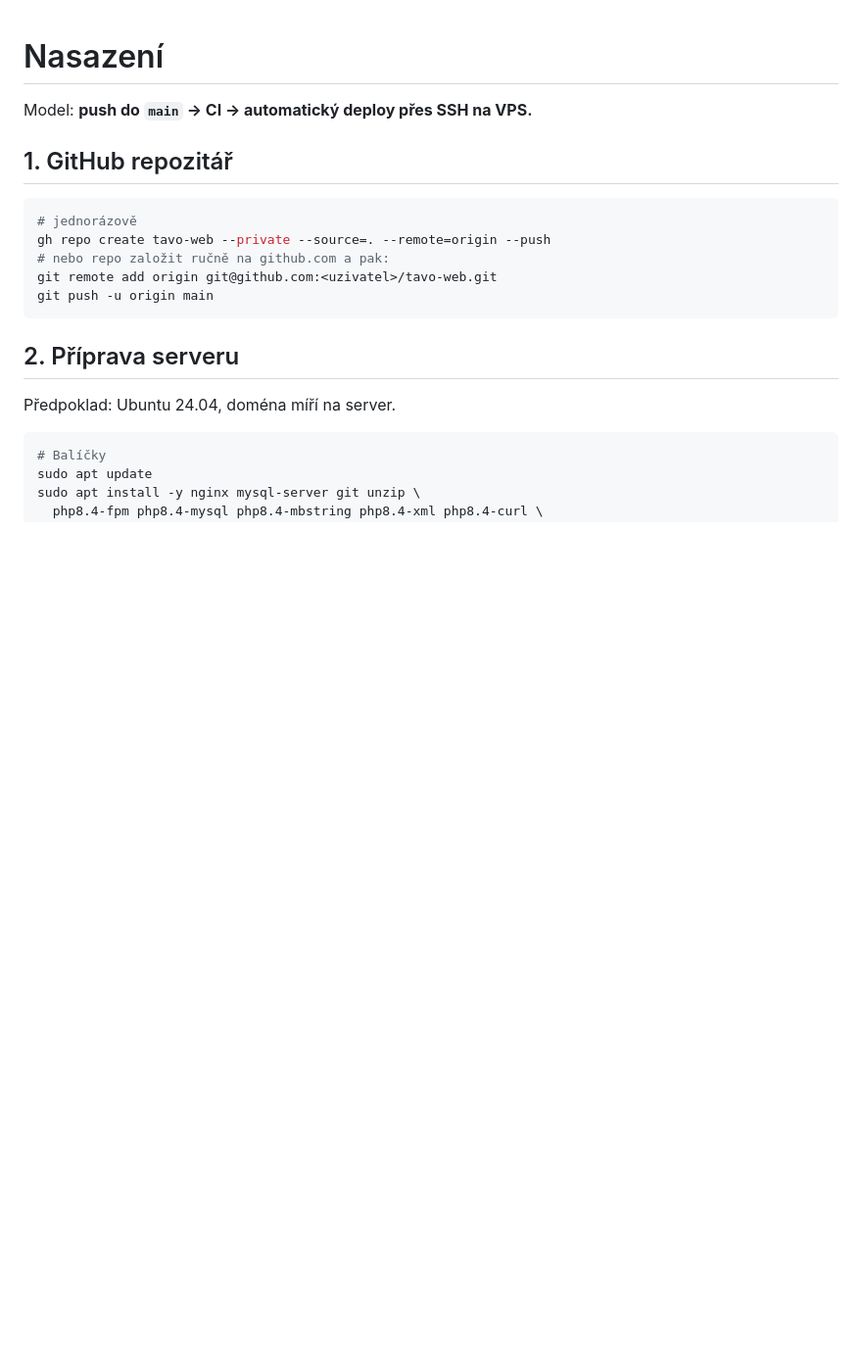
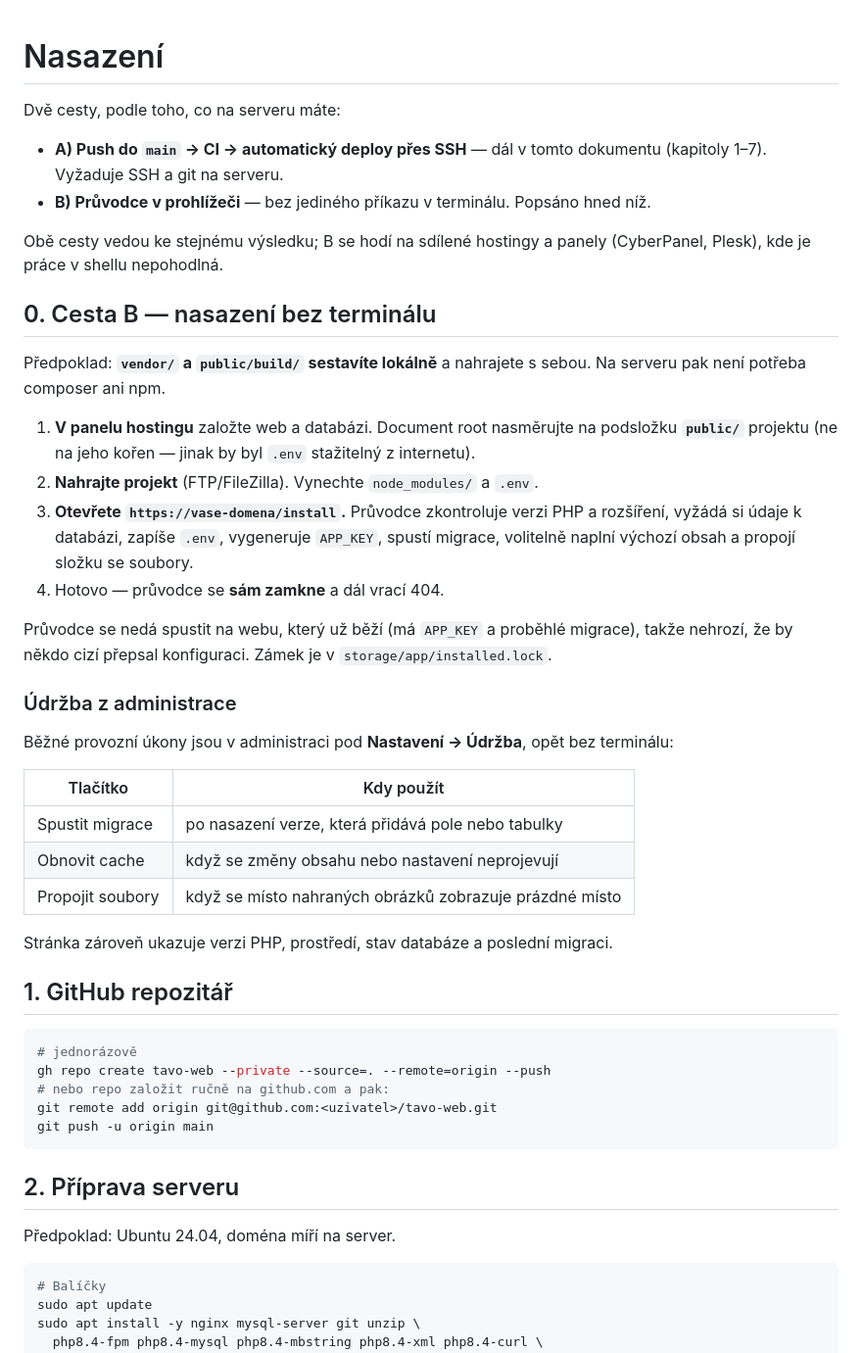
Before and after one commit to kebzat/tavo, a Markdown page: docs/DEPLOYMENT.md, the part around the change. Shown at 98% size. GitHub-like rendering; blank space fills up the shorter version.

Commit message:
Dokumentace: nasazení bez terminálu (průvodce + Údržba)
Co-Authored-By: Claude Opus 4.8 (1M context) <noreply@anthropic.com>

```diff
--- a/docs/DEPLOYMENT.md
+++ b/docs/DEPLOYMENT.md
@@ -1,6 +1,43 @@
 # Nasazení
 
-Model: **push do `main` → CI → automatický deploy přes SSH na VPS.**
+Dvě cesty, podle toho, co na serveru máte:
+
+- **A) Push do `main` → CI → automatický deploy přes SSH** — dál v tomto dokumentu
+  (kapitoly 1–7). Vyžaduje SSH a git na serveru.
+- **B) Průvodce v prohlížeči** — bez jediného příkazu v terminálu. Popsáno hned níž.
+
+Obě cesty vedou ke stejnému výsledku; B se hodí na sdílené hostingy a panely
+(CyberPanel, Plesk), kde je práce v shellu nepohodlná.
+
+## 0. Cesta B — nasazení bez terminálu
+
+Předpoklad: **`vendor/` a `public/build/` sestavíte lokálně** a nahrajete s sebou.
+Na serveru pak není potřeba composer ani npm.
+
+1. **V panelu hostingu** založte web a databázi. Document root nasměrujte na
+   podsložku **`public/`** projektu (ne na jeho kořen — jinak by byl `.env`
+   stažitelný z internetu).
+2. **Nahrajte projekt** (FTP/FileZilla). Vynechte `node_modules/` a `.env`.
+3. **Otevřete `https://vase-domena/install`.** Průvodce zkontroluje verzi PHP
+   a rozšíření, vyžádá si údaje k databázi, zapíše `.env`, vygeneruje `APP_KEY`,
+   spustí migrace, volitelně naplní výchozí obsah a propojí složku se soubory.
+4. Hotovo — průvodce se **sám zamkne** a dál vrací 404.
+
+Průvodce se nedá spustit na webu, který už běží (má `APP_KEY` a proběhlé migrace),
+takže nehrozí, že by někdo cizí přepsal konfiguraci. Zámek je v
+`storage/app/installed.lock`.
+
+### Údržba z administrace
+
+Běžné provozní úkony jsou v administraci pod **Nastavení → Údržba**, opět bez terminálu:
+
+| Tlačítko | Kdy použít |
+|---|---|
+| Spustit migrace | po nasazení verze, která přidává pole nebo tabulky |
+| Obnovit cache | když se změny obsahu nebo nastavení neprojevují |
+| Propojit soubory | když se místo nahraných obrázků zobrazuje prázdné místo |
+
+Stránka zároveň ukazuje verzi PHP, prostředí, stav databáze a poslední migraci.
 
 ## 1. GitHub repozitář
 
```
